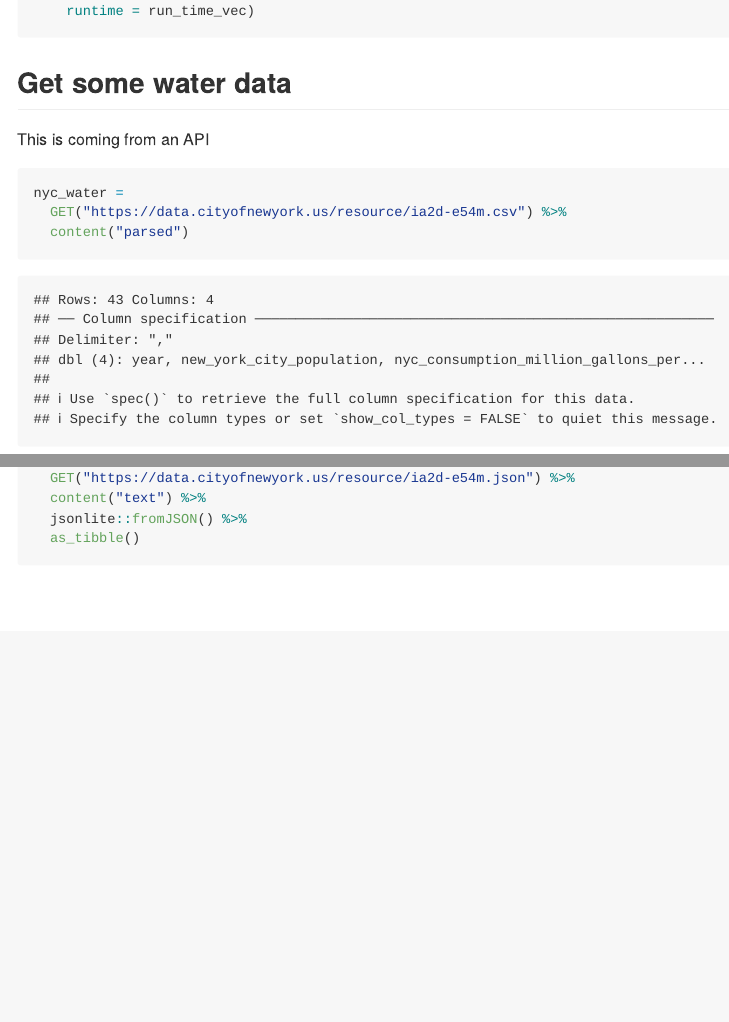
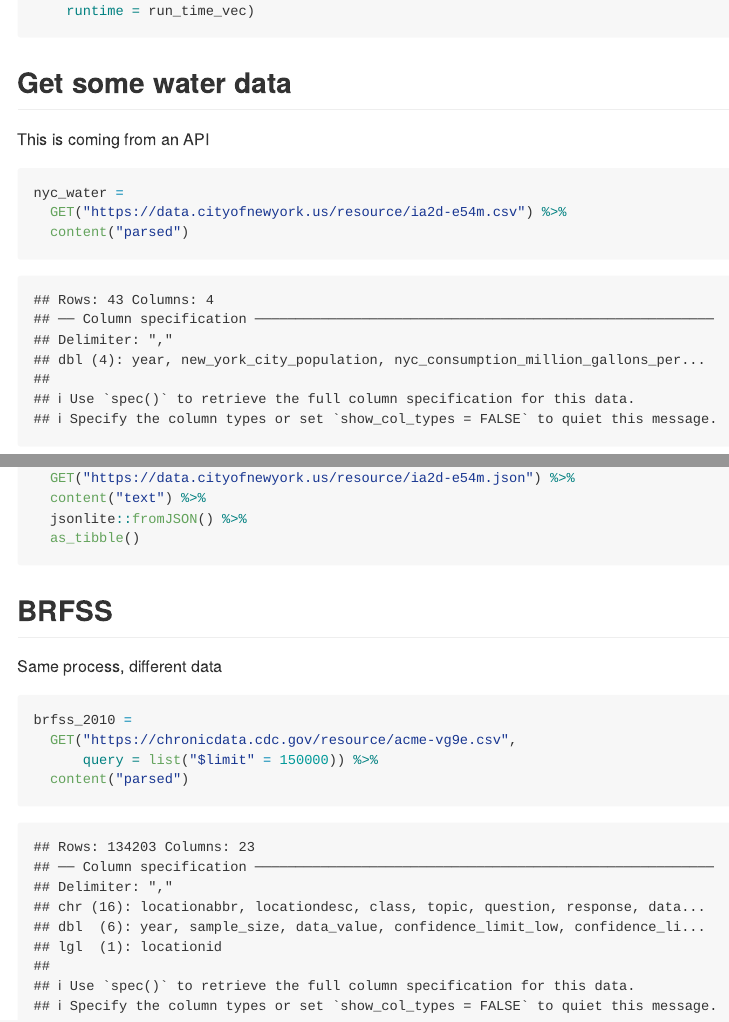
Before and after one commit to hm2900/data_wrangling_ii, an R Markdown document (reading_data.Rmd): the page in a window 1100 px wide, from 1270 px down, and a second part further down, joined at a grey line. The pictures show the output file reading_data.md that the author committed with the source, drawn offline in the style of GitHub; long lines of code are wrapped.

Commit message:
BRFSS data

````diff
--- a/reading_data.Rmd
+++ b/reading_data.Rmd
@@ -102,3 +102,15 @@ nyc_water =
   jsonlite::fromJSON() %>%
   as_tibble()
 ```
+
+## BRFSS
+
+Same process, different data
+
+```{r}
+brfss_2010 =
+  GET("https://chronicdata.cdc.gov/resource/acme-vg9e.csv",
+      query = list("$limit" = 150000)) %>%
+  content("parsed")
+
+```
````
Also changed, not shown: reading_data.md.
